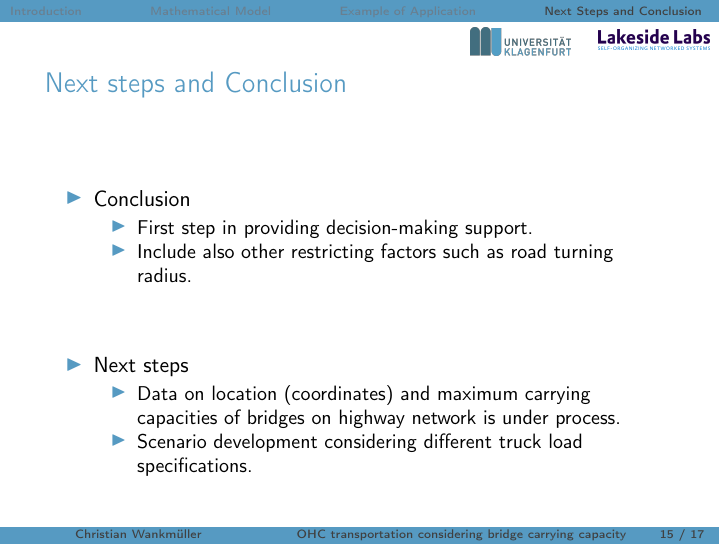
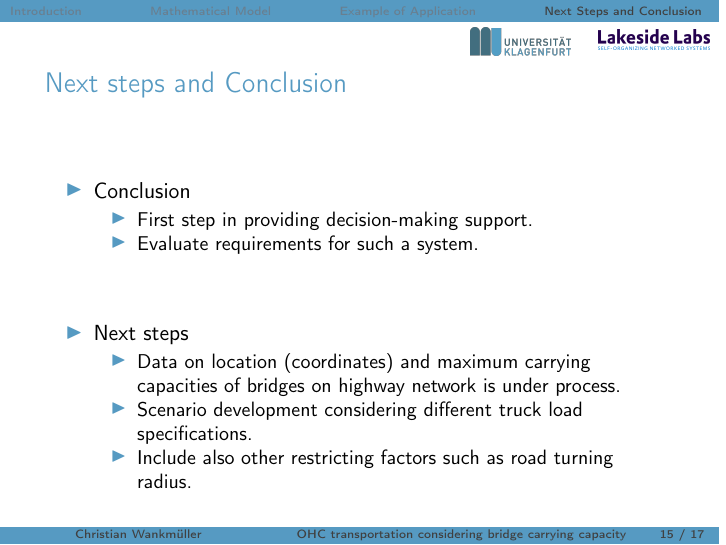
Before and after one commit to AAU-P-L/BridgeCapacitiesManuscript, LaTeX slides (SlidesEuro/talkEURO21.tex): page 15 of 17. Compiled offline with pdfLaTeX.

Commit message:
minor update of slides

```diff
--- a/SlidesEuro/talkEURO21.tex
+++ b/SlidesEuro/talkEURO21.tex
@@ -404,15 +404,16 @@ July 11-16, 2021
     \begin{itemize}
       \item Conclusion
       \begin{itemize}
-
       \item First step in providing decision-making support.
-      \item Include also other restricting factors such as road turning radius.
+      \item Evaluate requirements for such a system.
     \end{itemize}
     \vspace*{1cm}
     \item Next steps
     \begin{itemize}
       \item Data on location (coordinates) and maximum carrying capacities of bridges on highway network is under process.
       \item Scenario development considering different truck load specifications.
+      \item Include also other restricting factors such as road turning radius.
+
     \end{itemize}
   \end{itemize}
 
```
